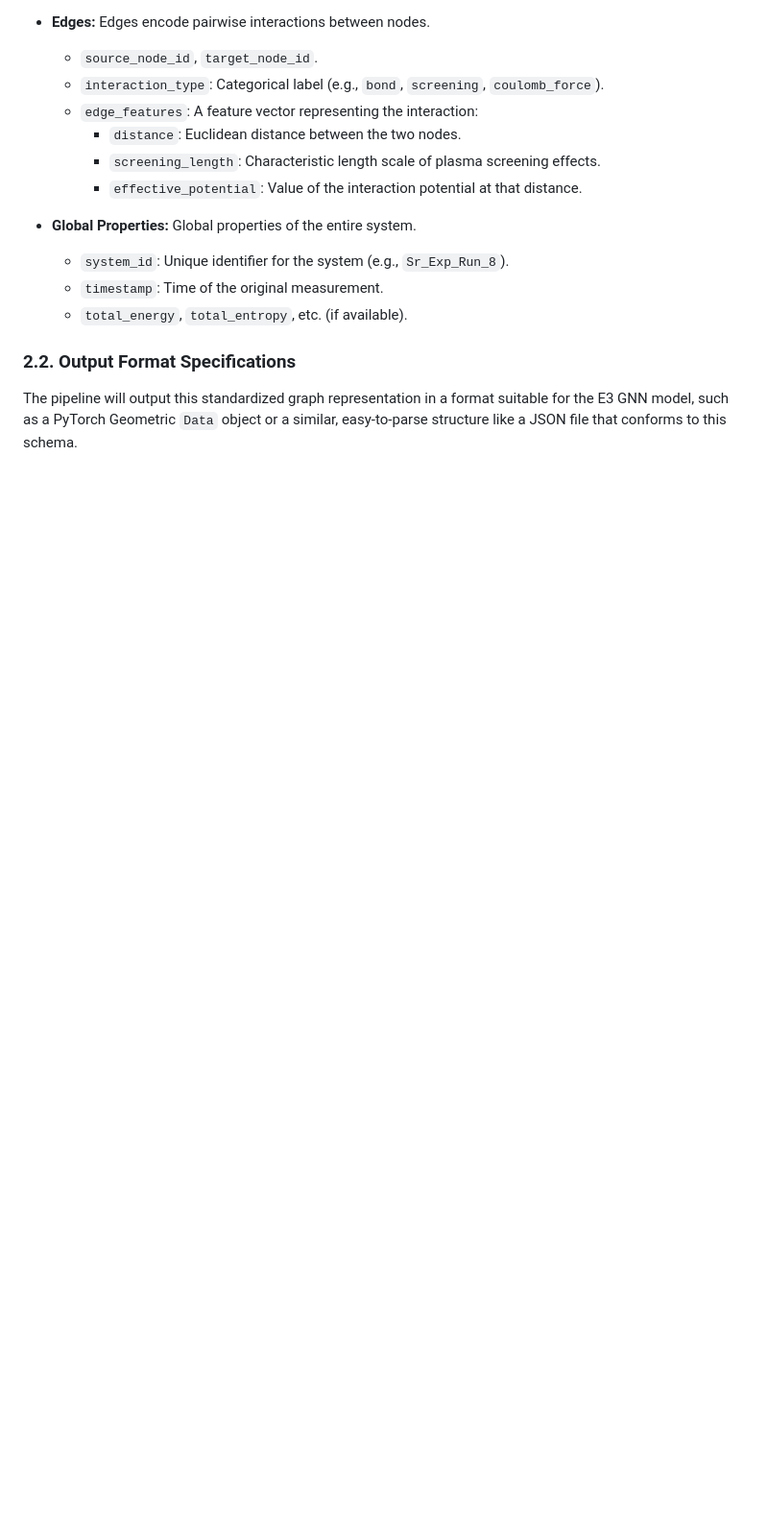
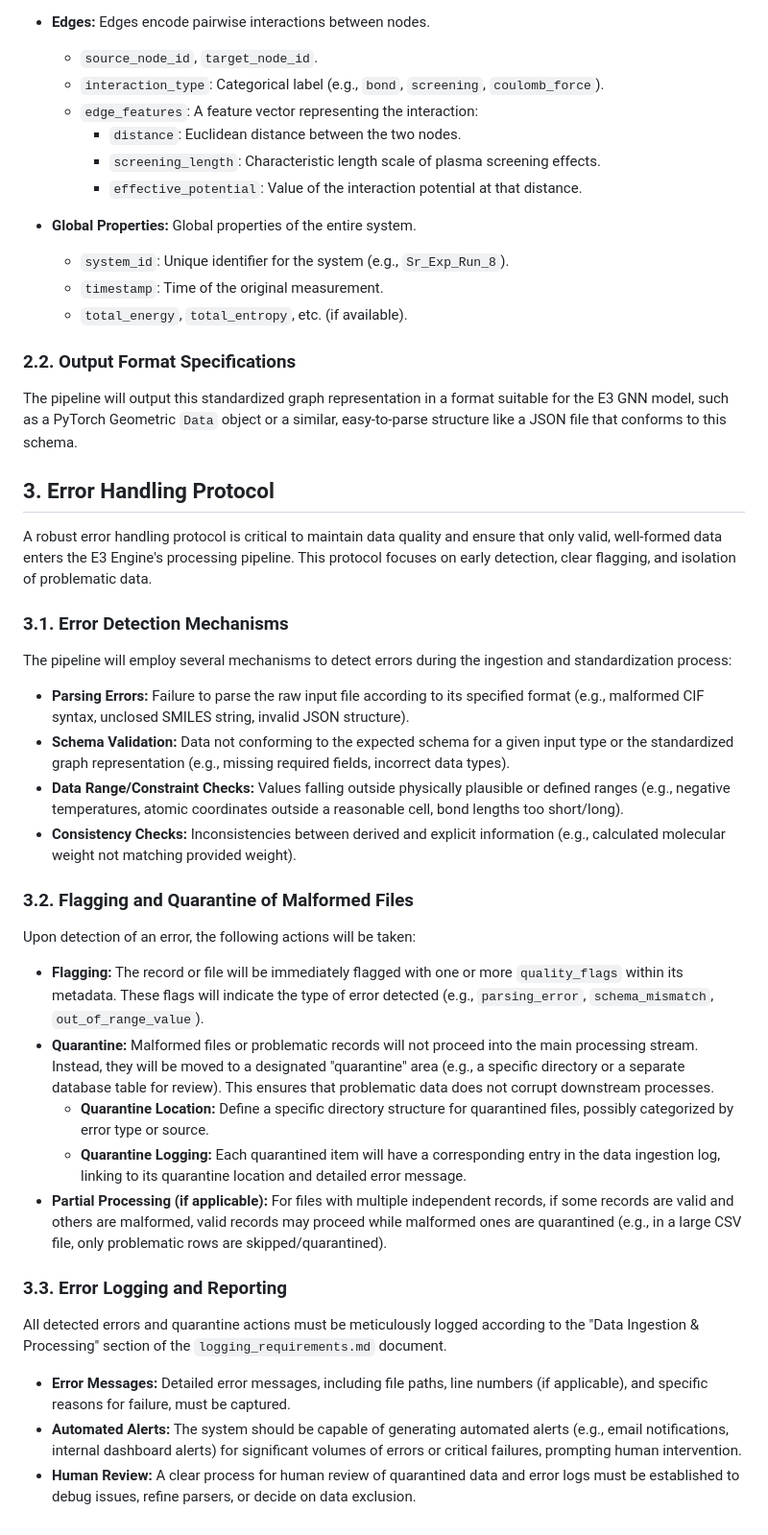
Before and after one commit to ismpower/E3_Project, a Markdown page: docs/davp_pipeline_design.md, the part around the change. Shown: that part at 96% size. Rendered like a GitHub page; blank space fills up the shorter version.

Commit message:
Docs: Design DAVP pipeline error handling protocol with flagging and quarantine.

```diff
--- a/docs/davp_pipeline_design.md
+++ b/docs/davp_pipeline_design.md
@@ -92,3 +92,35 @@ The graph representation will be composed of the following key components:
 ### 2.2. Output Format Specifications
 
 The pipeline will output this standardized graph representation in a format suitable for the E3 GNN model, such as a PyTorch Geometric `Data` object or a similar, easy-to-parse structure like a JSON file that conforms to this schema.
+
+
+## 3. Error Handling Protocol
+
+A robust error handling protocol is critical to maintain data quality and ensure that only valid, well-formed data enters the E3 Engine's processing pipeline. This protocol focuses on early detection, clear flagging, and isolation of problematic data.
+
+### 3.1. Error Detection Mechanisms
+
+The pipeline will employ several mechanisms to detect errors during the ingestion and standardization process:
+
+* **Parsing Errors:** Failure to parse the raw input file according to its specified format (e.g., malformed CIF syntax, unclosed SMILES string, invalid JSON structure).
+* **Schema Validation:** Data not conforming to the expected schema for a given input type or the standardized graph representation (e.g., missing required fields, incorrect data types).
+* **Data Range/Constraint Checks:** Values falling outside physically plausible or defined ranges (e.g., negative temperatures, atomic coordinates outside a reasonable cell, bond lengths too short/long).
+* **Consistency Checks:** Inconsistencies between derived and explicit information (e.g., calculated molecular weight not matching provided weight).
+
+### 3.2. Flagging and Quarantine of Malformed Files
+
+Upon detection of an error, the following actions will be taken:
+
+* **Flagging:** The record or file will be immediately flagged with one or more `quality_flags` within its metadata. These flags will indicate the type of error detected (e.g., `parsing_error`, `schema_mismatch`, `out_of_range_value`).
+* **Quarantine:** Malformed files or problematic records will not proceed into the main processing stream. Instead, they will be moved to a designated "quarantine" area (e.g., a specific directory or a separate database table for review). This ensures that problematic data does not corrupt downstream processes.
+    * **Quarantine Location:** Define a specific directory structure for quarantined files, possibly categorized by error type or source.
+    * **Quarantine Logging:** Each quarantined item will have a corresponding entry in the data ingestion log, linking to its quarantine location and detailed error message.
+* **Partial Processing (if applicable):** For files with multiple independent records, if some records are valid and others are malformed, valid records may proceed while malformed ones are quarantined (e.g., in a large CSV file, only problematic rows are skipped/quarantined).
+
+### 3.3. Error Logging and Reporting
+
+All detected errors and quarantine actions must be meticulously logged according to the "Data Ingestion & Processing" section of the `logging_requirements.md` document.
+
+* **Error Messages:** Detailed error messages, including file paths, line numbers (if applicable), and specific reasons for failure, must be captured.
+* **Automated Alerts:** The system should be capable of generating automated alerts (e.g., email notifications, internal dashboard alerts) for significant volumes of errors or critical failures, prompting human intervention.
+* **Human Review:** A clear process for human review of quarantined data and error logs must be established to debug issues, refine parsers, or decide on data exclusion.
```
